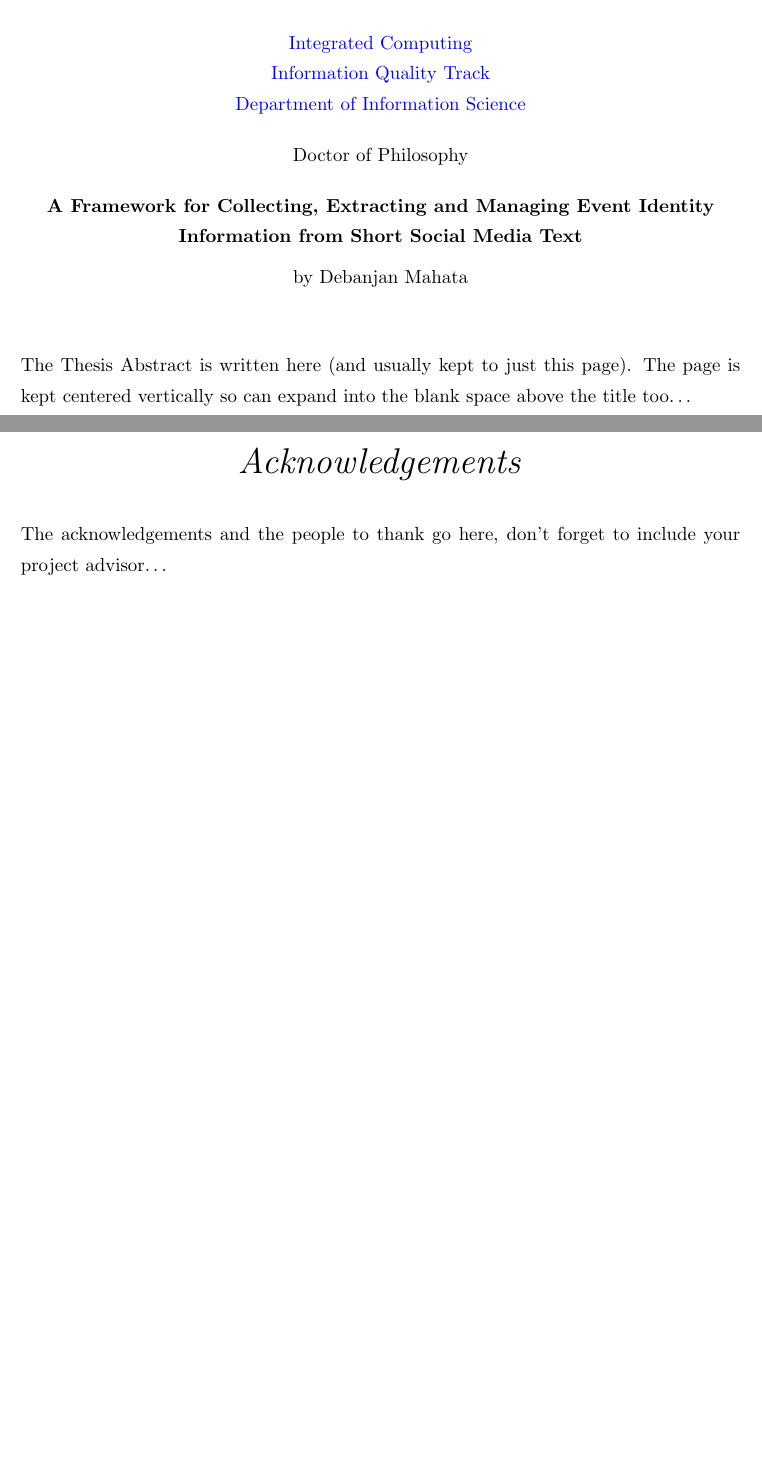
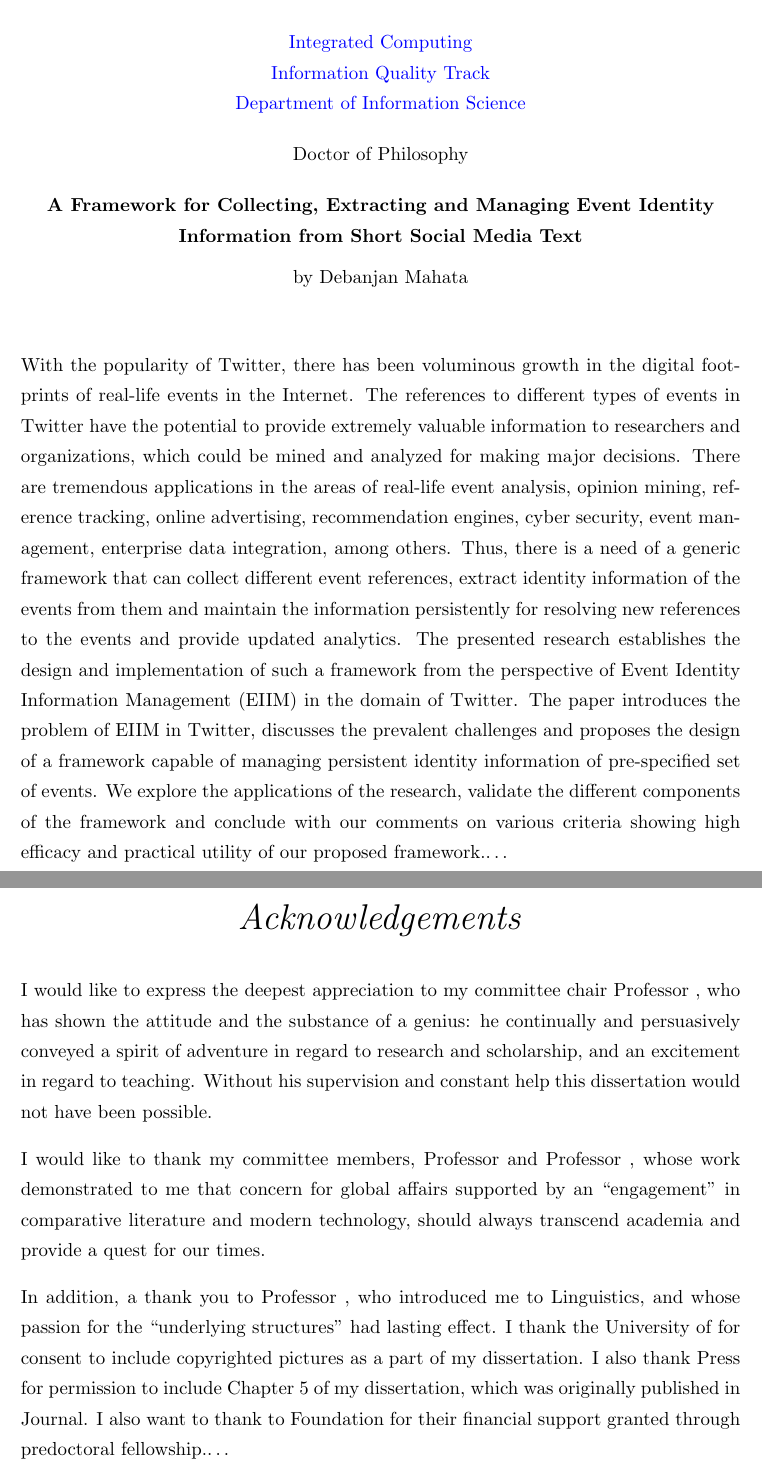
Before and after one commit to dxmahata/PhDThesis, a LaTeX thesis (main.tex): two parts of pages 4 and 5 of 27, joined at a grey line, cut so that both start at the same text, the shorter picture padded with empty space. The pictures show the PDF file main.pdf that the author committed with the source.

Commit message:
Changed the dedication and quotation text, added a rough abstract and a rough acknowledgment

```diff
--- a/main.tex
+++ b/main.tex
@@ -148,7 +148,7 @@ Date:\\
 
 \abstract{\addtocontents{toc}{\vspace{1em}} % Add a gap in the Contents, for aesthetics
 
-The Thesis Abstract is written here (and usually kept to just this page). The page is kept centered vertically so can expand into the blank space above the title too\ldots
+With the popularity of Twitter, there has been voluminous growth in the digital footprints of real-life events in the Internet. The references to different types of events in Twitter have the potential to provide extremely valuable information to researchers and organizations, which could be mined and analyzed for making major decisions. There are tremendous applications in the areas of real-life event analysis, opinion mining, reference tracking, online advertising, recommendation engines, cyber security, event management, enterprise data integration, among others. Thus, there is a need of a generic framework that can collect different event references, extract identity information of the events from them and maintain the information persistently for resolving new references to the events and provide updated analytics. The presented research establishes the design and implementation of such a framework from the perspective of Event Identity Information Management (EIIM) in the domain of Twitter. The paper introduces the problem of EIIM in Twitter, discusses the prevalent challenges and proposes the design of a framework capable of managing persistent identity information of pre-specified set of events. We explore the applications of the research, validate the different components of the framework and conclude with our comments on various criteria showing high efficacy and practical utility of our proposed framework.\ldots
 }
 
 \clearpage % Start a new page
@@ -161,7 +161,13 @@ The Thesis Abstract is written here (and usually kept to just this page). The pa
 
 \acknowledgements{\addtocontents{toc}{\vspace{1em}} % Add a gap in the Contents, for aesthetics
 
-The acknowledgements and the people to thank go here, don't forget to include your project advisor\ldots
+I would like to express the deepest appreciation to my committee chair Professor , who has shown the attitude and the substance of a genius: he continually and persuasively conveyed a spirit of adventure in regard to research and scholarship, and an excitement in regard to teaching. Without his supervision and constant help this dissertation would not have been possible.
+
+
+
+    I would like to thank my committee members, Professor  and Professor , whose work demonstrated to me that concern for global affairs supported by an “engagement” in comparative literature and modern technology, should always transcend academia and provide a quest for our times.
+
+    In addition, a thank you to Professor , who introduced me to Linguistics, and whose passion for the ``underlying structures" had lasting effect. I thank the University of  for consent to include copyrighted pictures as a part of my dissertation. I also thank Press for permission to include Chapter 5 of my dissertation, which was originally published in Journal. I also want to thank to  Foundation for their financial support granted through predoctoral fellowship.\ldots
 }
 \clearpage % Start a new page
 
```
Also changed, not shown: main.pdf, main.tex (10 more changed lines), 2 other files.
